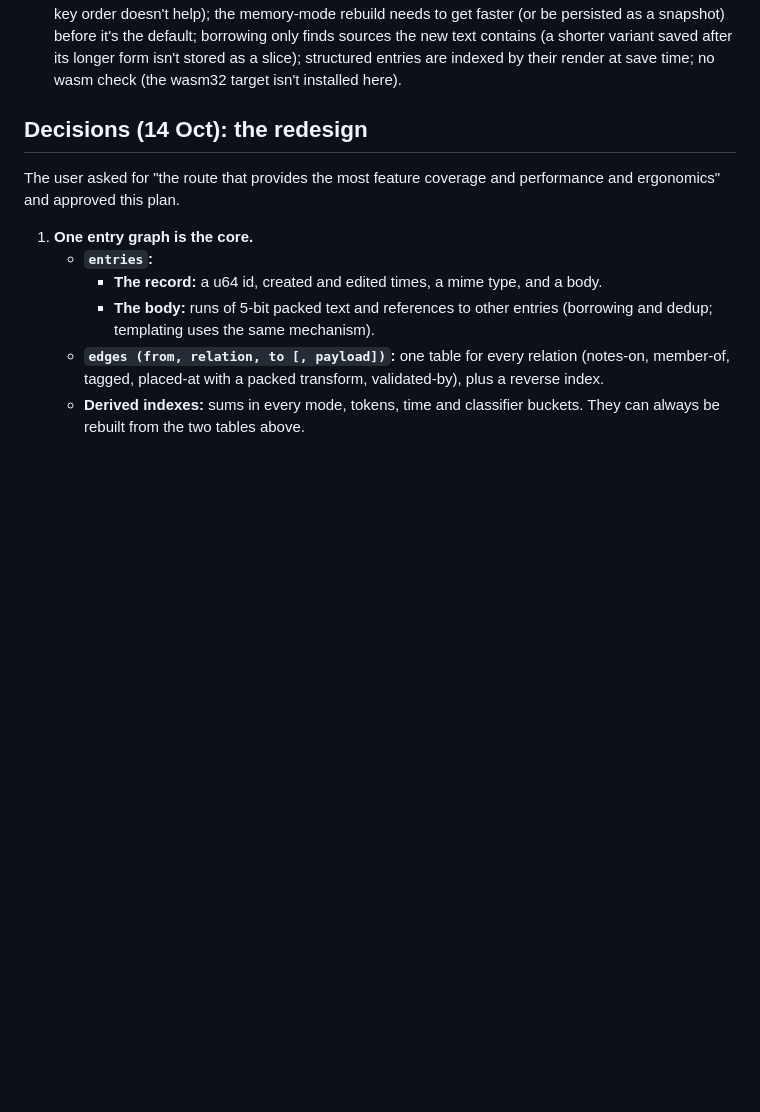
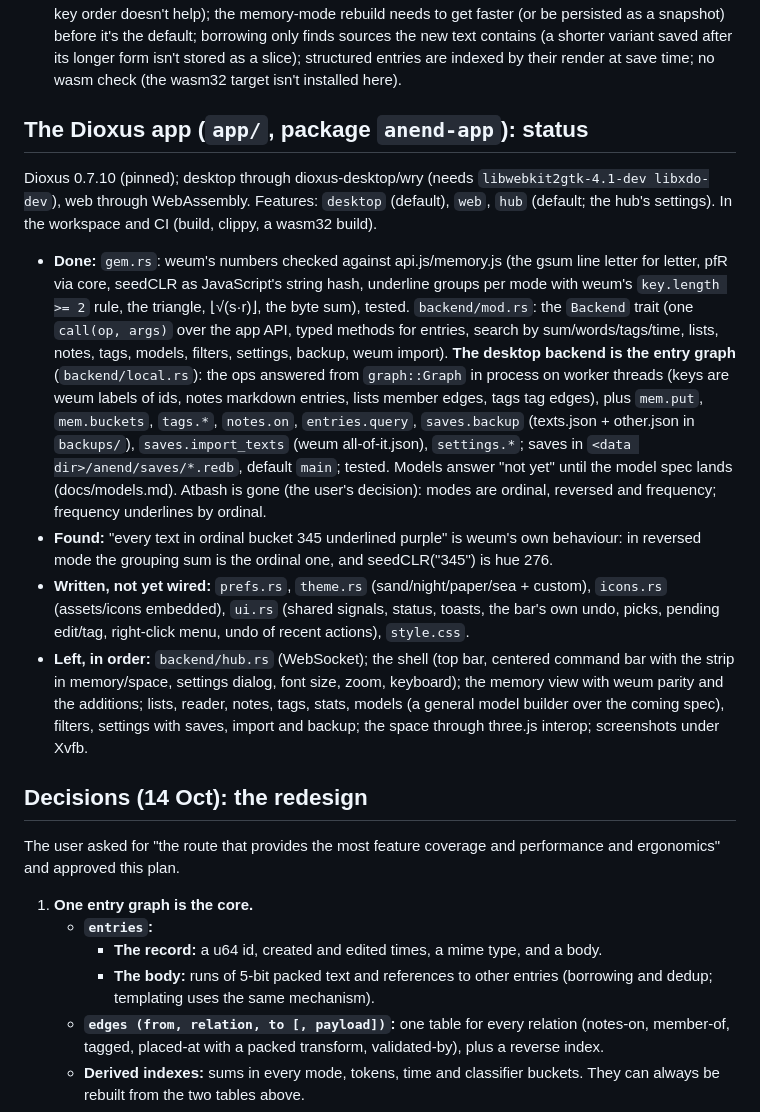
Before and after one commit to SaulDoesCode/anend, a Markdown page: docs/next.md, the part around the change. Rendered like a GitHub page; blank space fills up the shorter version.

Commit message:
docs/next.md: the Dioxus app's status
Co-Authored-By: Claude Opus 5.5 <noreply@anthropic.com>
Claude-Session: https://claude.ai/code/session_01Tq7kHwoCFpfspEmb6rmcAF

```diff
--- a/docs/next.md
+++ b/docs/next.md
@@ -123,6 +123,35 @@ New module beside the old store (apps not rewired yet; nothing old deleted). 37
   sources the new text contains (a shorter variant saved after its longer form isn't
   stored as a slice); structured entries are indexed by their render at save time; no
   wasm check (the wasm32 target isn't installed here).
+
+## The Dioxus app (`app/`, package `anend-app`): status
+
+Dioxus 0.7.10 (pinned); desktop through dioxus-desktop/wry (needs `libwebkit2gtk-4.1-dev
+libxdo-dev`), web through WebAssembly. Features: `desktop` (default), `web`, `hub`
+(default; the hub's settings). In the workspace and CI (build, clippy, a wasm32 build).
+- **Done:** `gem.rs`: weum's numbers checked against api.js/memory.js (the gsum line letter
+  for letter, pfR via core, seedCLR as JavaScript's string hash, underline groups per mode
+  with weum's `key.length >= 2` rule, the triangle, ⌊√(s·r)⌋, the byte sum), tested.
+  `backend/mod.rs`: the `Backend` trait (one `call(op, args)` over the app API, typed
+  methods for entries, search by sum/words/tags/time, lists, notes, tags, models, filters,
+  settings, backup, weum import). **The desktop backend is the entry graph**
+  (`backend/local.rs`): the ops answered from `graph::Graph` in process on worker threads
+  (keys are weum labels of ids, notes markdown entries, lists member edges, tags tag edges),
+  plus `mem.put`, `mem.buckets`, `tags.*`, `notes.on`, `entries.query`, `saves.backup`
+  (texts.json + other.json in `backups/`), `saves.import_texts` (weum all-of-it.json),
+  `settings.*`; saves in `<data dir>/anend/saves/*.redb`, default `main`; tested. Models
+  answer "not yet" until the model spec lands (docs/models.md). Atbash is gone (the user's
+  decision): modes are ordinal, reversed and frequency; frequency underlines by ordinal.
+- **Found:** "every text in ordinal bucket 345 underlined purple" is weum's own behaviour:
+  in reversed mode the grouping sum is the ordinal one, and seedCLR("345") is hue 276.
+- **Written, not yet wired:** `prefs.rs`, `theme.rs` (sand/night/paper/sea + custom),
+  `icons.rs` (assets/icons embedded), `ui.rs` (shared signals, status, toasts, the bar's own
+  undo, picks, pending edit/tag, right-click menu, undo of recent actions), `style.css`.
+- **Left, in order:** `backend/hub.rs` (WebSocket); the shell (top bar, centered command bar
+  with the strip in memory/space, settings dialog, font size, zoom, keyboard); the memory
+  view with weum parity and the additions; lists, reader, notes, tags, stats, models (a
+  general model builder over the coming spec), filters, settings with saves, import and
+  backup; the space through three.js interop; screenshots under Xvfb.
 
 ## Decisions (14 Oct): the redesign
 
```
